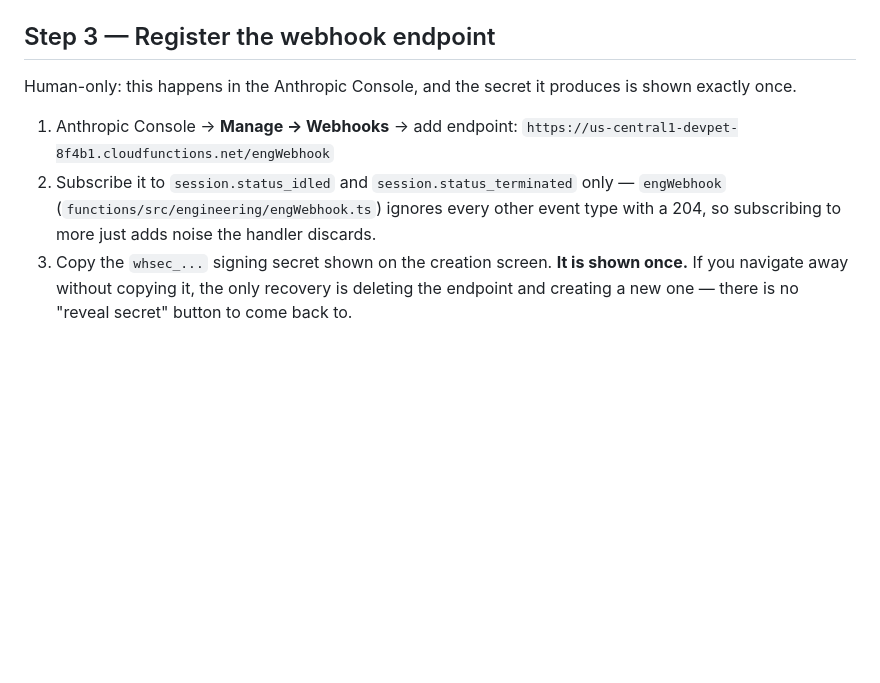
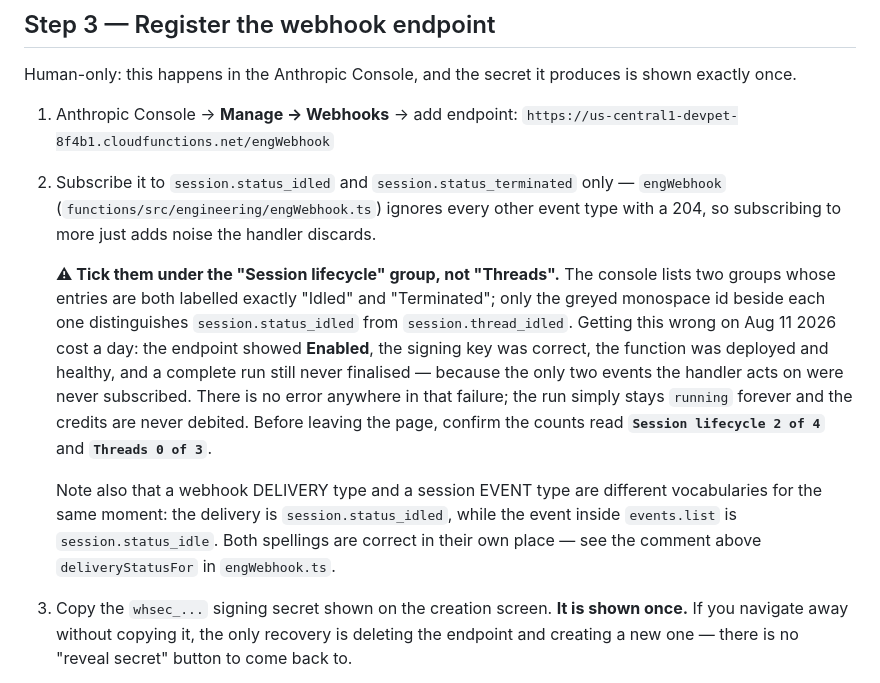
Before and after one commit to My-Outcasts/codepet, a Markdown page: docs/superpowers/RUNBOOK-engineering-backend.md, the part around the change. Drawn GitHub-style; blank space fills up the shorter version.

Commit message:
docs(runbook): name the webhook trap that silently broke the first live run
The console lists "Idled"/"Terminated" under BOTH "Session lifecycle" and
"Threads", distinguished only by the greyed monospace event id. The first
production run was subscribed to the Threads pair, so the two deliveries
engWebhook acts on were never sent.

What makes it expensive is that nothing reports it. The endpoint reads
Enabled, the signing key verifies, the function is deployed and healthy, and
the run completes normally on the Anthropic side — it just never finalises:
status stays `running` and the credits are never debited. Diagnosing it
meant reading the session straight off the API and noticing the function had
received no requests at all.

Step 3 now says which group, and gives the two counts to confirm before
leaving the page.

```diff
--- a/docs/superpowers/RUNBOOK-engineering-backend.md
+++ b/docs/superpowers/RUNBOOK-engineering-backend.md
@@ -124,6 +124,24 @@ produces is shown exactly once.
    only — `engWebhook` (`functions/src/engineering/engWebhook.ts`) ignores
    every other event type with a 204, so subscribing to more just adds noise
    the handler discards.
+
+   **⚠ Tick them under the "Session lifecycle" group, not "Threads".** The
+   console lists two groups whose entries are both labelled exactly "Idled"
+   and "Terminated"; only the greyed monospace id beside each one
+   distinguishes `session.status_idled` from `session.thread_idled`. Getting
+   this wrong on Aug 11 2026 cost a day: the endpoint showed **Enabled**, the
+   signing key was correct, the function was deployed and healthy, and a
+   complete run still never finalised — because the only two events the
+   handler acts on were never subscribed. There is no error anywhere in that
+   failure; the run simply stays `running` forever and the credits are never
+   debited. Before leaving the page, confirm the counts read **`Session
+   lifecycle 2 of 4`** and **`Threads 0 of 3`**.
+
+   Note also that a webhook DELIVERY type and a session EVENT type are
+   different vocabularies for the same moment: the delivery is
+   `session.status_idled`, while the event inside `events.list` is
+   `session.status_idle`. Both spellings are correct in their own place —
+   see the comment above `deliveryStatusFor` in `engWebhook.ts`.
 3. Copy the `whsec_...` signing secret shown on the creation screen. **It is
    shown once.** If you navigate away without copying it, the only recovery
    is deleting the endpoint and creating a new one — there is no "reveal
```
